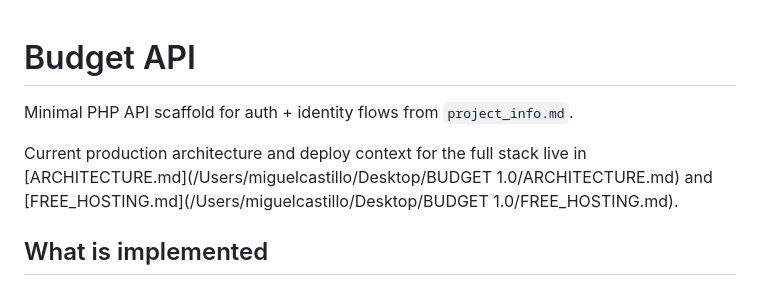
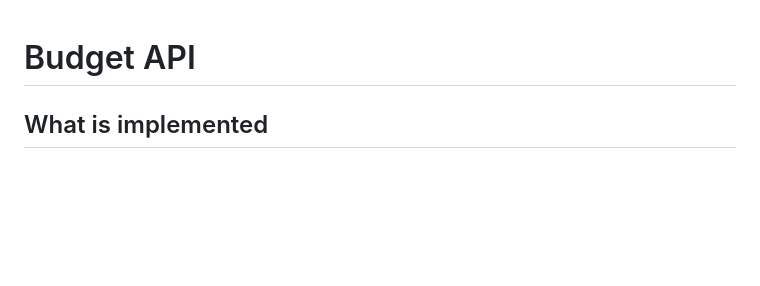
Before and after one commit to miguelcastiyo/budget-backend, a Markdown page: README.md, the part around the change. Rendered like a GitHub page; blank space fills up the shorter version.

```diff
--- a/README.md
+++ b/README.md
@@ -1,8 +1,4 @@
 # Budget API
-
-Minimal PHP API scaffold for auth + identity flows from `project_info.md`.
-
-Current production architecture and deploy context for the full stack live in [ARCHITECTURE.md](/Users/miguelcastillo/Desktop/BUDGET 1.0/ARCHITECTURE.md) and [FREE_HOSTING.md](/Users/miguelcastillo/Desktop/BUDGET 1.0/FREE_HOSTING.md).
 
 ## What is implemented
 - Invite-only auth flows:
```
